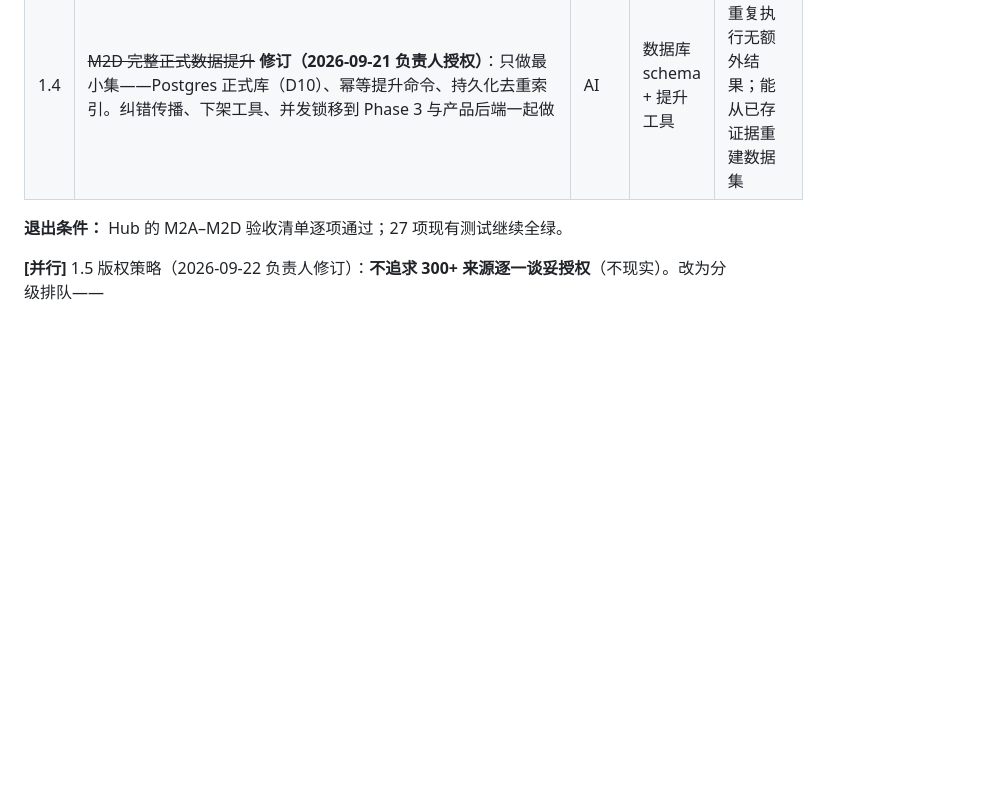
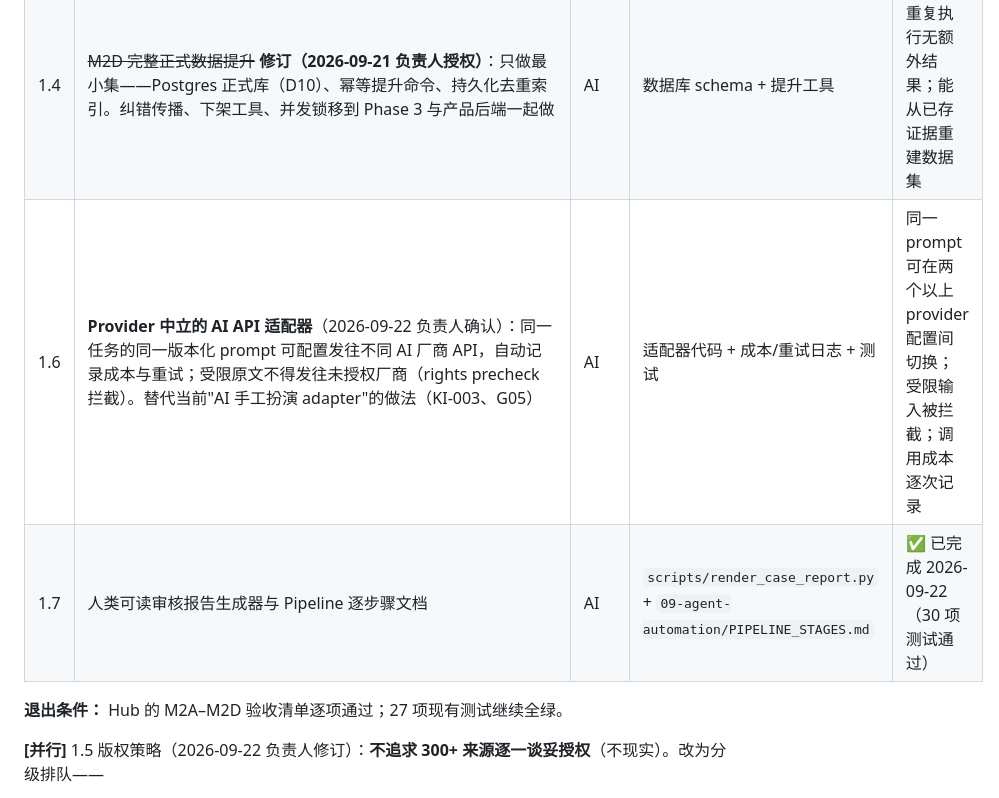
Before and after one commit to irene024081/pure_land_case_repo, a Markdown page: 00-control/ROADMAP.md, the part around the change. Rendered like a GitHub page; blank space fills up the shorter version.

Commit message:
Add provider-neutral AI adapter task to roadmap Phase 1

```diff
--- a/00-control/ROADMAP.md
+++ b/00-control/ROADMAP.md
@@ -40,6 +40,8 @@
 | 1.2 | M2B 未见样本测试：4 篇新条目，全程不手改 AI 输出。**选题建议**（待负责人确认）：普通条目 =《净土圣贤录》另一条目；复杂/多案例条目 = 一卷含多人物的条目；新来源条目 =《往生集》（repo SRC0024，MVP 清单中的 PILOT）；零案例样本 =《净土圣贤录》非传记段落 | AI 执行，负责人定选题 | 4 个新 Run | 分段无遗漏重叠；多案例不混淆身份；失败保留在 Run 记录 | ✅ 已完成 2026-09-22（4 个 Run：`RUN-ENT000006/7/8/9-M2B-01`；普通条目卢氏→CASE000006；多案例条目拆出 3 个互不混淆的案例→CASE000007-9；零案例叙文正确零候选；新来源 SRC0024《往生集》僧濟→CASE000010；全部十阶段通过、发布包 public，去重无 same_case/needs_human_review） |
 | 1.3 | ~~M2C 四类网页目录适配器~~ **修订（2026-09-21 负责人授权）**：优先做 **CBETA XML 古籍适配器**（直接决定 Phase 2 批量能力）；`static_headings`/`wordpress_archive`/`paginated_html`/`pdf_toc` 四类网页适配器**延后**到现代来源授权谈妥后按需做 | AI | CBETA 适配器 + 测试 | 选定章节的条目切分与人名、卷次结构一致；同一文件重跑结果稳定 |
 | 1.4 | ~~M2D 完整正式数据提升~~ **修订（2026-09-21 负责人授权）**：只做最小集——Postgres 正式库（D10）、幂等提升命令、持久化去重索引。纠错传播、下架工具、并发锁移到 Phase 3 与产品后端一起做 | AI | 数据库 schema + 提升工具 | 提升可重复执行无额外结果；能从已存证据重建数据集 |
+| 1.6 | **Provider 中立的 AI API 适配器**（2026-09-22 负责人确认）：同一任务的同一版本化 prompt 可配置发往不同 AI 厂商 API，自动记录成本与重试；受限原文不得发往未授权厂商（rights precheck 拦截）。替代当前"AI 手工扮演 adapter"的做法（KI-003、G05） | AI | 适配器代码 + 成本/重试日志 + 测试 | 同一 prompt 可在两个以上 provider 配置间切换；受限输入被拦截；调用成本逐次记录 |
+| 1.7 | 人类可读审核报告生成器与 Pipeline 逐步骤文档 | AI | `scripts/render_case_report.py` + `09-agent-automation/PIPELINE_STAGES.md` | ✅ 已完成 2026-09-22（30 项测试通过） |
 
 **退出条件：** Hub 的 M2A–M2D 验收清单逐项通过；27 项现有测试继续全绿。
 
```
